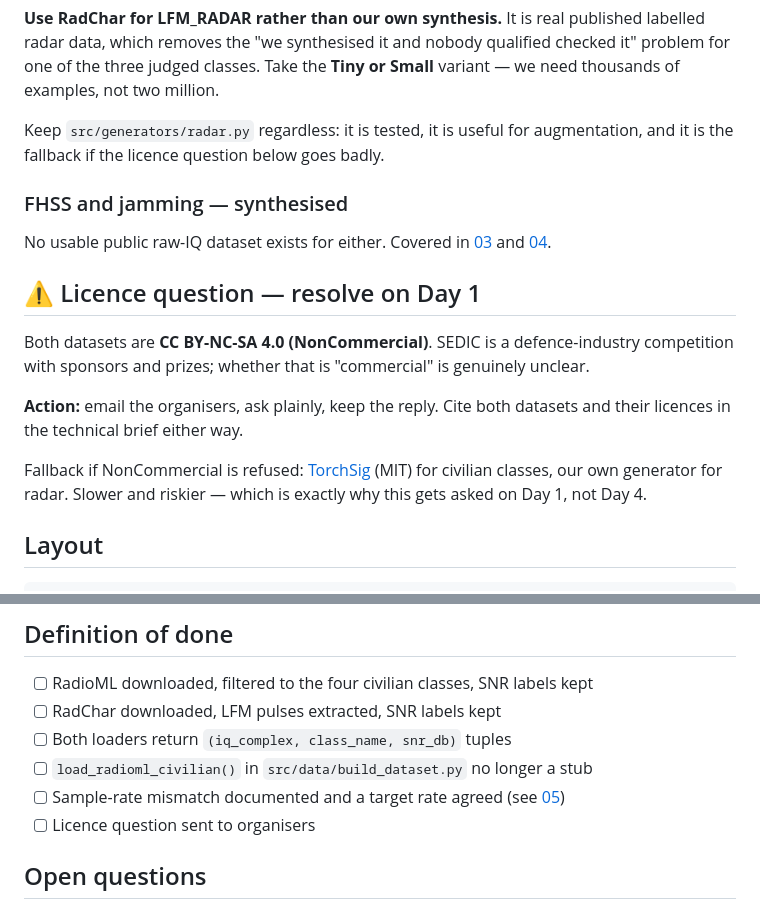
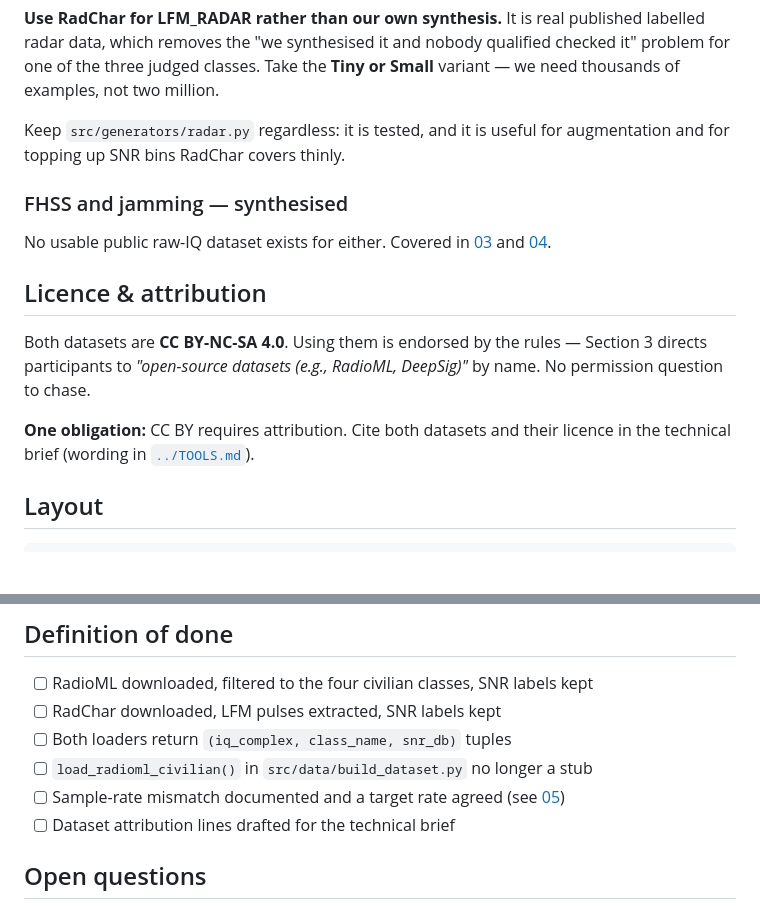
Before and after one commit to eavan127/sedicAI_NEXA, a Markdown page: docs/pipeline/01-data-sources.md, 2 parts joined by grey strips. GitHub-like rendering; blank space fills up the shorter version.

```diff
--- a/docs/pipeline/01-data-sources.md
+++ b/docs/pipeline/01-data-sources.md
@@ -49,26 +49,22 @@ published labelled radar data, which removes the "we synthesised it and nobody
 qualified checked it" problem for one of the three judged classes. Take the
 **Tiny or Small** variant — we need thousands of examples, not two million.
 
-Keep `src/generators/radar.py` regardless: it is tested, it is useful for
-augmentation, and it is the fallback if the licence question below goes badly.
+Keep `src/generators/radar.py` regardless: it is tested, and it is useful for
+augmentation and for topping up SNR bins RadChar covers thinly.
 
 ### FHSS and jamming — synthesised
 
 No usable public raw-IQ dataset exists for either. Covered in
 [03](03-fhss-generation.md) and [04](04-jamming-generation.md).
 
-## ⚠️ Licence question — resolve on Day 1
+## Licence & attribution
 
-Both datasets are **CC BY-NC-SA 4.0 (NonCommercial)**. SEDIC is a
-defence-industry competition with sponsors and prizes; whether that is
-"commercial" is genuinely unclear.
+Both datasets are **CC BY-NC-SA 4.0**. Using them is endorsed by the rules —
+Section 3 directs participants to *"open-source datasets (e.g., RadioML,
+DeepSig)"* by name. No permission question to chase.
 
-**Action:** email the organisers, ask plainly, keep the reply. Cite both
-datasets and their licences in the technical brief either way.
-
-Fallback if NonCommercial is refused: [TorchSig](https://github.com/TorchDSP/torchsig)
-(MIT) for civilian classes, our own generator for radar. Slower and riskier —
-which is exactly why this gets asked on Day 1, not Day 4.
+**One obligation:** CC BY requires attribution. Cite both datasets and their
+licence in the technical brief (wording in [`../TOOLS.md`](../TOOLS.md)).
 
 ## Layout
 
@@ -87,7 +83,7 @@ All gitignored. Share via Google Drive, never Git.
 - [ ] Both loaders return `(iq_complex, class_name, snr_db)` tuples
 - [ ] `load_radioml_civilian()` in `src/data/build_dataset.py` no longer a stub
 - [ ] Sample-rate mismatch documented and a target rate agreed (see [05](05-preprocessing.md))
-- [ ] Licence question sent to organisers
+- [ ] Dataset attribution lines drafted for the technical brief
 
 ## Open questions
 
```
Also changed, not shown: docs/TOOLS.md (+24 -19 lines), docs/pipeline/08-inference-submission.md (+1 -2 lines).
